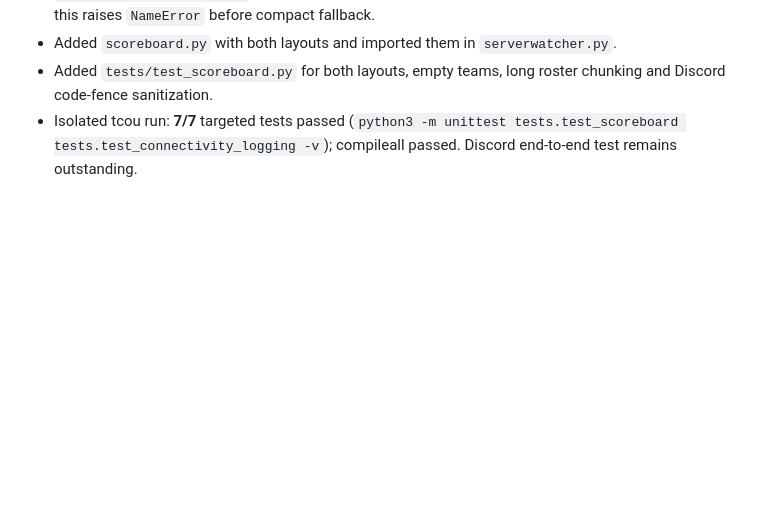
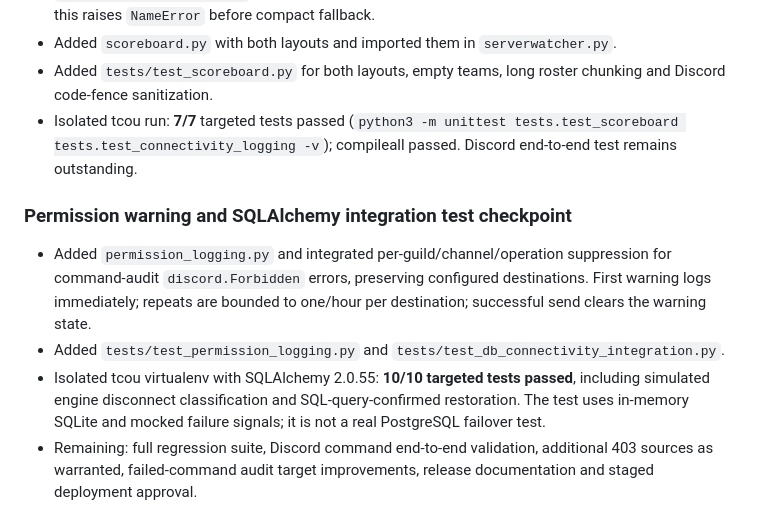
Before and after one commit to mauirixxx/BF4-Server-Status, a Markdown page: docs/V3.2.1_IMPLEMENTATION_PLAN.md, the part around the change. Rendered like a GitHub page; blank space fills up the shorter version.

Commit message:
docs: record permission suppression and passing SQLAlchemy integration tests

```diff
--- a/docs/V3.2.1_IMPLEMENTATION_PLAN.md
+++ b/docs/V3.2.1_IMPLEMENTATION_PLAN.md
@@ -57,3 +57,10 @@ GUID lookup and historical names; Battlelog URL capture; unrelated dashboard wor
 - Added `scoreboard.py` with both layouts and imported them in `serverwatcher.py`.
 - Added `tests/test_scoreboard.py` for both layouts, empty teams, long roster chunking and Discord code-fence sanitization.
 - Isolated tcou run: **7/7** targeted tests passed (`python3 -m unittest tests.test_scoreboard tests.test_connectivity_logging -v`); compileall passed. Discord end-to-end test remains outstanding.
+
+### Permission warning and SQLAlchemy integration test checkpoint
+
+- Added `permission_logging.py` and integrated per-guild/channel/operation suppression for command-audit `discord.Forbidden` errors, preserving configured destinations. First warning logs immediately; repeats are bounded to one/hour per destination; successful send clears the warning state.
+- Added `tests/test_permission_logging.py` and `tests/test_db_connectivity_integration.py`.
+- Isolated tcou virtualenv with SQLAlchemy 2.0.55: **10/10 targeted tests passed**, including simulated engine disconnect classification and SQL-query-confirmed restoration. The test uses in-memory SQLite and mocked failure signals; it is not a real PostgreSQL failover test.
+- Remaining: full regression suite, Discord command end-to-end validation, additional 403 sources as warranted, failed-command audit target improvements, release documentation and staged deployment approval.
```
